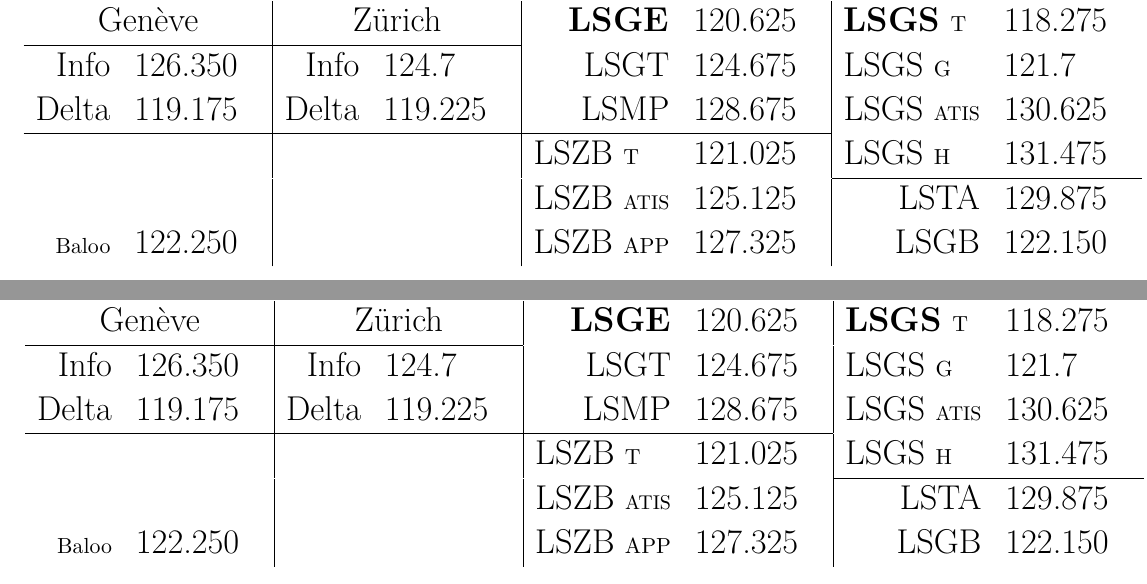
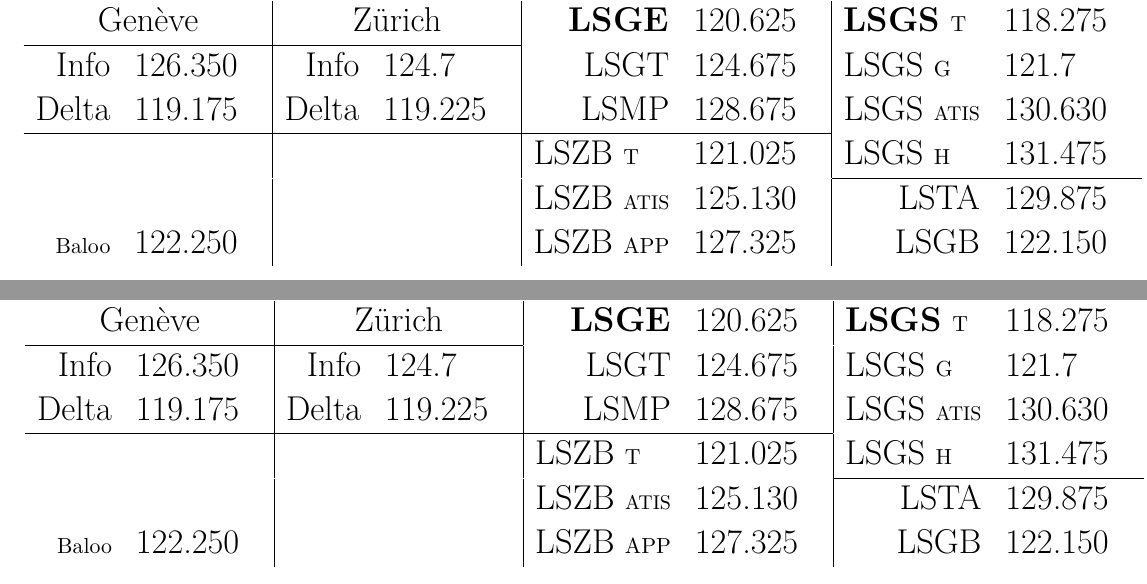
Before and after one commit to XonqNopp/flying, a LaTeX document (misc/RoadMap.tex): two parts of pages 1 and 2 of 2, joined at a grey line, cut so that both start at the same text. Compiled offline with pdfLaTeX.

Commit message:
[roadmap] frequencies update

```diff
--- a/misc/RoadMap.tex
+++ b/misc/RoadMap.tex
@@ -279,7 +279,7 @@
 	& Delta & 119.225
 
 	& \LvS{MP}       & 128.675
-	& \LvS{GS} \ATIS & 130.625
+	& \LvS{GS} \ATIS & 130.630
 \\
 \hhline{------~~}
 	&&&
@@ -289,7 +289,7 @@
 \hhline{~~~~~~--}
 	&
 	&&
-	& \LvS{ZB} \ATIS & 125.125
+	& \LvS{ZB} \ATIS & 125.130
 	& \LvS{TA}       & 129.875
 \\
 	{\small Baloo}   & 122.250
```
